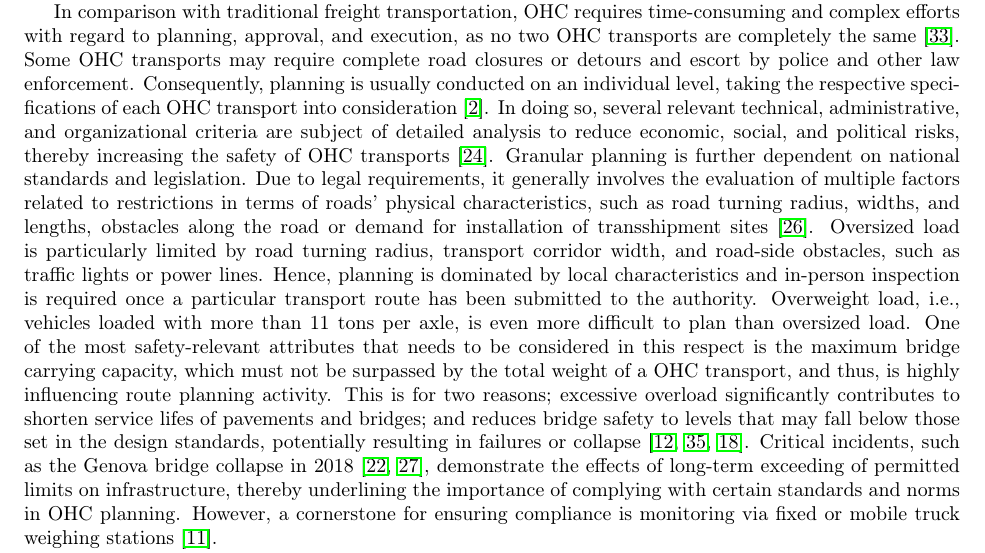
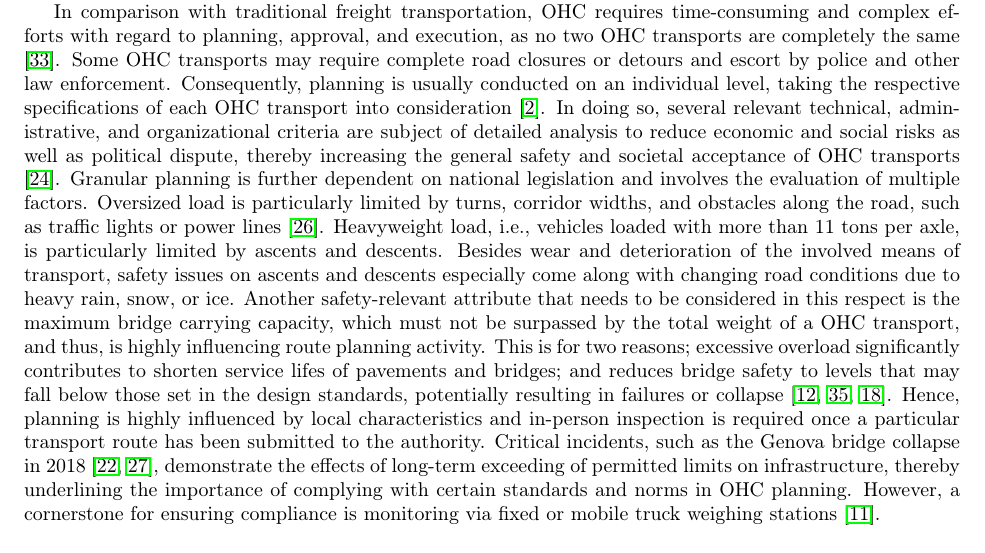
Before and after one commit to AAU-P-L/BridgeCapacitiesManuscript, a LaTeX paper (manuscript/main.tex, which reads manuscript/sec1_Introduction.tex): part of page 2 of 8, cut so that both start at the same text. Compiled offline with pdfLaTeX.

Commit message:
Update_introduction

```diff
--- a/manuscript/sec1_Introduction.tex
+++ b/manuscript/sec1_Introduction.tex
@@ -10,13 +10,10 @@ OHC is typically associated with the transportation of industry goods (e.g., gen
 \par In comparison with traditional freight transportation, OHC requires time-consuming and complex efforts with regard to planning, approval, and execution, as no two OHC transports are completely the same \cite{Wolnowska.2019}.
 Some OHC transports may require complete road closures or detours and escort by police and other law enforcement.
 Consequently, planning is usually conducted on an individual level, taking the respective specifications of each OHC transport into consideration \cite{Bazaras.2013}.
-In doing so, several relevant technical, administrative, and organizational criteria are subject of detailed analysis to reduce economic, social, and political risks, thereby increasing the safety of OHC transports \cite{Palsaitis.2012}.
-Granular planning is further dependent on national standards and legislation. Due to legal requirements, it generally involves the evaluation of multiple factors related to restrictions in terms of roads' physical characteristics, such as road turning radius, widths, and lengths, obstacles along the road or demand for installation of transshipment sites \cite{PETRASKA.2018}.
-Oversized load is particularly limited by road turning radius, transport corridor width, and road-side obstacles, such as traffic lights or power lines.
-Hence, planning is dominated by local characteristics and in-person inspection is required once a particular transport route has been submitted to the authority.
-Overweight load, i.e., vehicles loaded with more than 11 tons per axle, is even more difficult to plan than oversized load.
-One of the most safety-relevant attributes that needs to be considered in this respect is the maximum bridge carrying capacity, which must not be surpassed by the total weight of a OHC transport, and thus, is highly influencing route planning activity.
-This is for two reasons; excessive overload significantly contributes to shorten service lifes of pavements and bridges; and reduces bridge safety to levels that may fall below those set in the design standards, potentially resulting in failures or collapse \cite{fiorillo2018fragility, yan2018optimal, ghosn2000development}.
+In doing so, several relevant technical, administrative, and organizational criteria are subject of detailed analysis to reduce economic and social risks as well as political dispute, thereby increasing the general safety and societal acceptance of OHC transports \cite{Palsaitis.2012}.
+Granular planning is further dependent on national legislation and involves the evaluation of multiple factors. Oversized load is particularly limited by turns, corridor widths, and obstacles along the road, such as traffic lights or power lines \cite{PETRASKA.2018}. Heavyweight load, i.e., vehicles loaded with more than 11 tons per axle, is particularly limited by ascents and descents. Besides wear and deterioration of the involved means of transport, safety issues on ascents and descents especially come along with changing road conditions due to heavy rain, snow, or ice.
+Another safety-relevant attribute that needs to be considered in this respect is the maximum bridge carrying capacity, which must not be surpassed by the total weight of a OHC transport, and thus, is highly influencing route planning activity.
+This is for two reasons; excessive overload significantly contributes to shorten service lifes of pavements and bridges; and reduces bridge safety to levels that may fall below those set in the design standards, potentially resulting in failures or collapse \cite{fiorillo2018fragility, yan2018optimal, ghosn2000development}. Hence, planning is highly influenced by local characteristics and in-person inspection is required once a particular transport route has been submitted to the authority.
 Critical incidents, such as the Genova bridge collapse in 2018 \cite{Morgese.2020, MorandiNYTimes},  demonstrate the effects of long-term exceeding of permitted limits on infrastructure, thereby underlining the importance of complying with certain standards and norms in OHC planning. However, a cornerstone for ensuring compliance is monitoring via fixed or mobile truck weighing stations \cite{fiorillo2016minimizing}.
 \par In practice, the route planning process for OHC transports involves several stakeholders, such as client companies, carriers, governmental institutions, and civil engineers.
 This labor intense planning procedure is described in \cite{Osegueda.1999}. In the beginning, the client company or carrier drafts a first route design and submits this draft to the responsible authority for approval.
```
